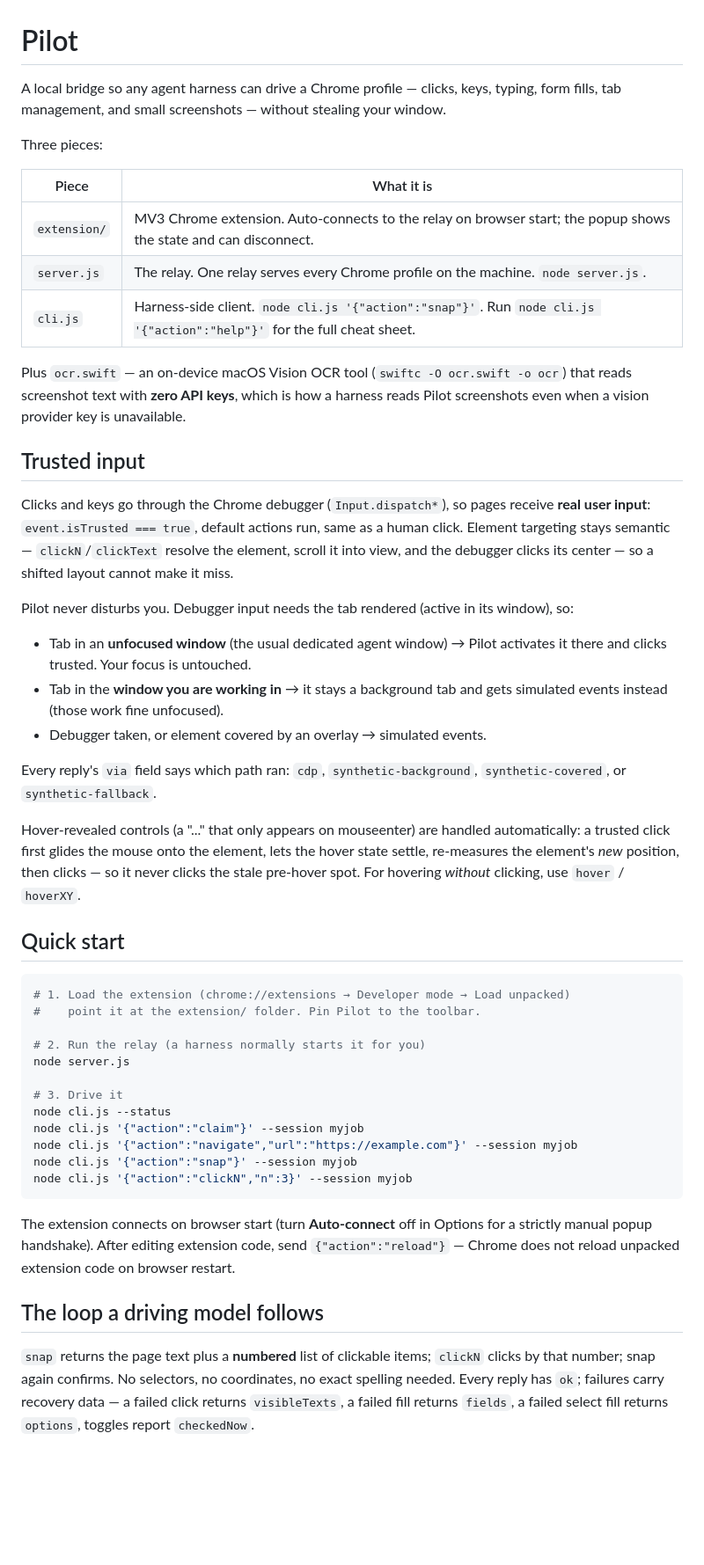
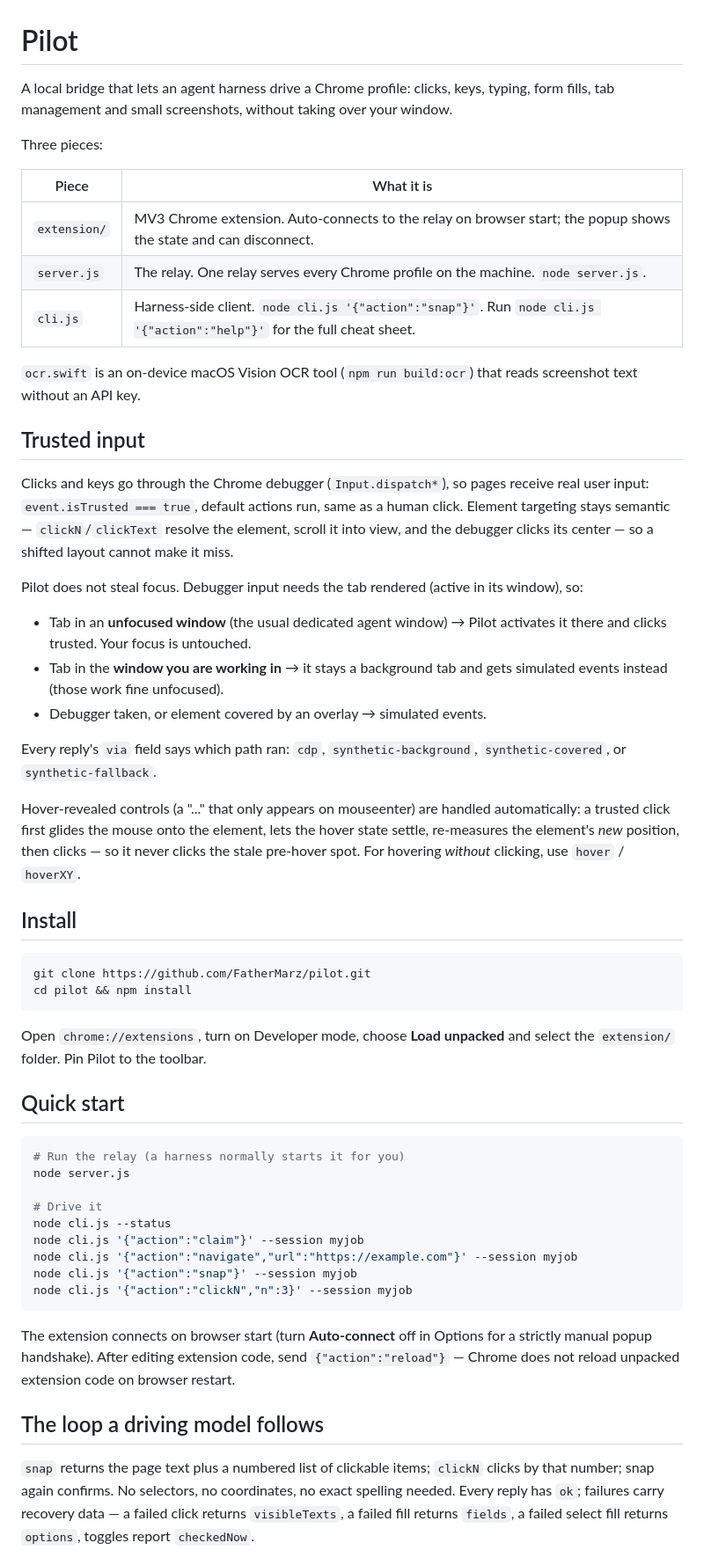
Before and after one commit to FatherMarz/pilot, a Markdown page: README.md, the part around one of its changes. Shown at 88% size. GitHub-like rendering; blank space fills up the shorter version.

Commit message:
Tighten README: factual wording, install first, byline
Claude-Session: https://claude.ai/code/session_01XdmmWD7iJSZkSsLgfa8FBK

````diff
--- a/README.md
+++ b/README.md
@@ -1,7 +1,7 @@
 # Pilot
 
-A local bridge so any agent harness can drive a Chrome profile — clicks, keys,
-typing, form fills, tab management, and small screenshots — without stealing
+A local bridge that lets an agent harness drive a Chrome profile: clicks, keys,
+typing, form fills, tab management and small screenshots, without taking over
 your window.
 
 Three pieces:
@@ -12,19 +12,18 @@ Three pieces:
 | `server.js` | The relay. One relay serves every Chrome profile on the machine. `node server.js`. |
 | `cli.js` | Harness-side client. `node cli.js '{"action":"snap"}'`. Run `node cli.js '{"action":"help"}'` for the full cheat sheet. |
 
-Plus `ocr.swift` — an on-device macOS Vision OCR tool (`swiftc -O ocr.swift -o ocr`)
-that reads screenshot text with **zero API keys**, which is how a harness reads
-Pilot screenshots even when a vision provider key is unavailable.
+`ocr.swift` is an on-device macOS Vision OCR tool (`npm run build:ocr`) that reads
+screenshot text without an API key.
 
 ## Trusted input
 
 Clicks and keys go through the Chrome debugger (`Input.dispatch*`), so pages
-receive **real user input**: `event.isTrusted === true`, default actions run,
+receive real user input: `event.isTrusted === true`, default actions run,
 same as a human click. Element targeting stays semantic — `clickN`/`clickText`
 resolve the element, scroll it into view, and the debugger clicks its center —
 so a shifted layout cannot make it miss.
 
-Pilot never disturbs you. Debugger input needs the tab rendered (active in its
+Pilot does not steal focus. Debugger input needs the tab rendered (active in its
 window), so:
 
 - Tab in an **unfocused window** (the usual dedicated agent window) → Pilot
@@ -42,16 +41,23 @@ hover state settle, re-measures the element's *new* position, then clicks — so
 never clicks the stale pre-hover spot. For hovering *without* clicking, use
 `hover` / `hoverXY`.
 
+## Install
+
+```sh
+git clone https://github.com/FatherMarz/pilot.git
+cd pilot && npm install
+```
+
+Open `chrome://extensions`, turn on Developer mode, choose **Load unpacked** and
+select the `extension/` folder. Pin Pilot to the toolbar.
+
 ## Quick start
 
 ```sh
-# 1. Load the extension (chrome://extensions → Developer mode → Load unpacked)
-#    point it at the extension/ folder. Pin Pilot to the toolbar.
-
-# 2. Run the relay (a harness normally starts it for you)
+# Run the relay (a harness normally starts it for you)
 node server.js
 
-# 3. Drive it
+# Drive it
 node cli.js --status
 node cli.js '{"action":"claim"}' --session myjob
 node cli.js '{"action":"navigate","url":"https://example.com"}' --session myjob
@@ -66,7 +72,7 @@ browser restart.
 
 ## The loop a driving model follows
 
-`snap` returns the page text plus a **numbered** list of clickable items;
+`snap` returns the page text plus a numbered list of clickable items;
 `clickN` clicks by that number; snap again confirms. No selectors, no
 coordinates, no exact spelling needed. Every reply has `ok`; failures carry
 recovery data — a failed click returns `visibleTexts`, a failed fill returns
````
Also changed, not shown: other parts of README.md (+3 -13 lines).
